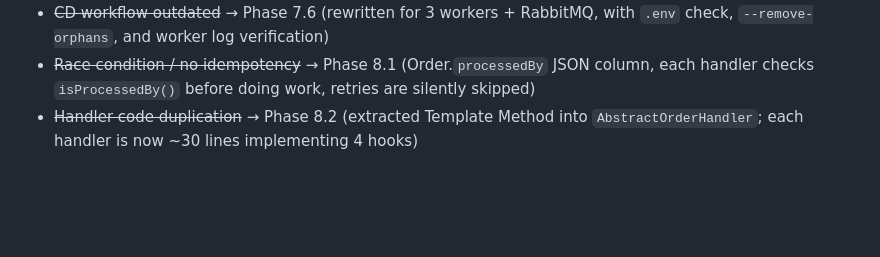
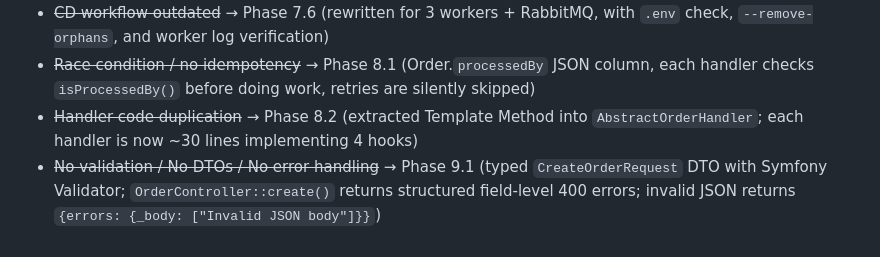
Before and after one commit to juanantoniomoreno/event-driven-orders, a Markdown page: AGENTS.md, the part around the change. GitHub-like rendering; blank space fills up the shorter version.

```diff
--- a/AGENTS.md
+++ b/AGENTS.md
@@ -85,3 +85,4 @@ docker compose up -d --build
 - ~~CD workflow outdated~~ → Phase 7.6 (rewritten for 3 workers + RabbitMQ, with `.env` check, `--remove-orphans`, and worker log verification)
 - ~~Race condition / no idempotency~~ → Phase 8.1 (Order.`processedBy` JSON column, each handler checks `isProcessedBy()` before doing work, retries are silently skipped)
 - ~~Handler code duplication~~ → Phase 8.2 (extracted Template Method into `AbstractOrderHandler`; each handler is now ~30 lines implementing 4 hooks)
+- ~~No validation / No DTOs / No error handling~~ → Phase 9.1 (typed `CreateOrderRequest` DTO with Symfony Validator; `OrderController::create()` returns structured field-level 400 errors; invalid JSON returns `{errors: {_body: ["Invalid JSON body"]}}`)
```
Also changed, not shown: README.md (+8 -4 lines), backend/AGENTS.md (+8 -3 lines).
